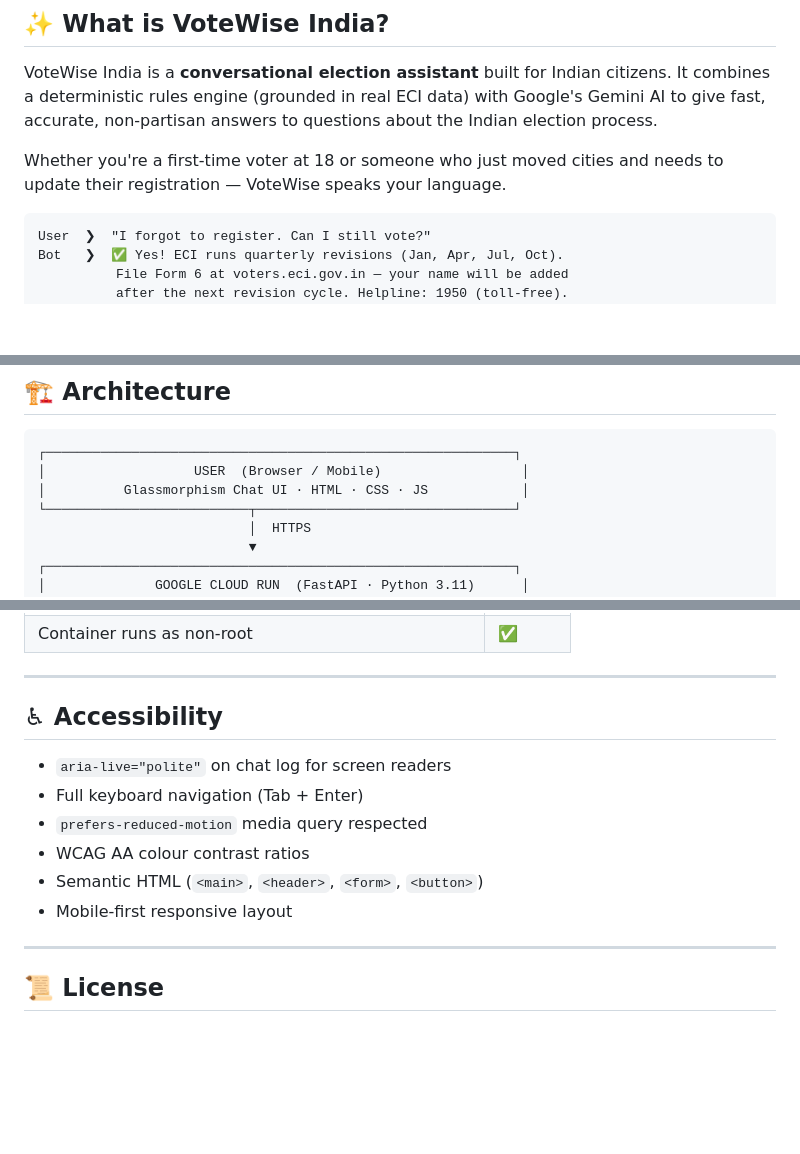
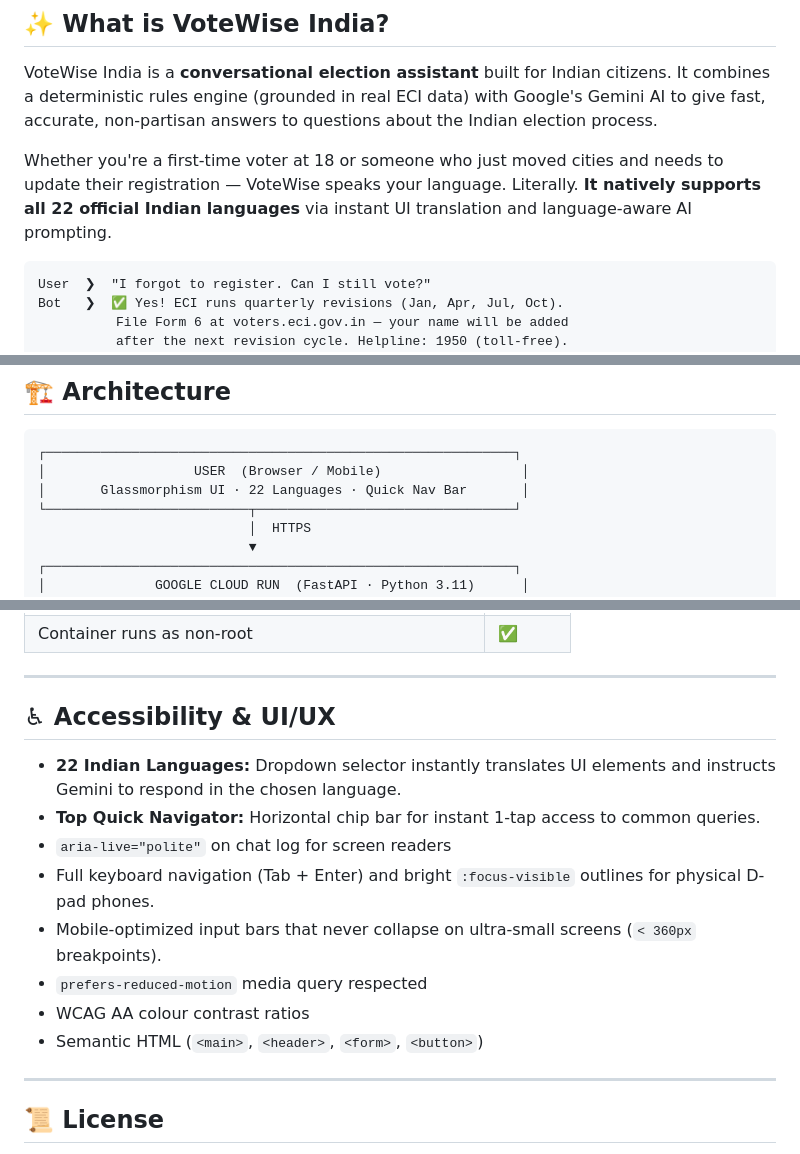
Before and after one commit to Vineet-shukl/voter_assistant, a Markdown page: README.md, 3 parts joined by grey strips. GitHub-like rendering; blank space fills up the shorter version.

Commit message:
docs: update README with 22 languages and UI optimizations

````diff
--- a/README.md
+++ b/README.md
@@ -26,7 +26,7 @@
 
 VoteWise India is a **conversational election assistant** built for Indian citizens. It combines a deterministic rules engine (grounded in real ECI data) with Google's Gemini AI to give fast, accurate, non-partisan answers to questions about the Indian election process.
 
-Whether you're a first-time voter at 18 or someone who just moved cities and needs to update their registration — VoteWise speaks your language.
+Whether you're a first-time voter at 18 or someone who just moved cities and needs to update their registration — VoteWise speaks your language. Literally. **It natively supports all 22 official Indian languages** via instant UI translation and language-aware AI prompting.
 
 ```
 User  ❯  "I forgot to register. Can I still vote?"
@@ -53,7 +53,7 @@ Bot   ❯  ✅ Yes! ECI runs quarterly revisions (Jan, Apr, Jul, Oct).
 ```
 ┌────────────────────────────────────────────────────────────┐
 │                   USER  (Browser / Mobile)                  │
-│          Glassmorphism Chat UI · HTML · CSS · JS            │
+│       Glassmorphism UI · 22 Languages · Quick Nav Bar       │
 └──────────────────────────┬─────────────────────────────────┘
                            │  HTTPS
                            ▼
@@ -251,14 +251,16 @@ voter_assistant/
 
 ---
 
-## ♿ Accessibility
+## ♿ Accessibility & UI/UX
 
+- **22 Indian Languages:** Dropdown selector instantly translates UI elements and instructs Gemini to respond in the chosen language.
+- **Top Quick Navigator:** Horizontal chip bar for instant 1-tap access to common queries.
 - `aria-live="polite"` on chat log for screen readers
-- Full keyboard navigation (Tab + Enter)
+- Full keyboard navigation (Tab + Enter) and bright `:focus-visible` outlines for physical D-pad phones.
+- Mobile-optimized input bars that never collapse on ultra-small screens (`< 360px` breakpoints).
 - `prefers-reduced-motion` media query respected
 - WCAG AA colour contrast ratios
 - Semantic HTML (`<main>`, `<header>`, `<form>`, `<button>`)
-- Mobile-first responsive layout
 
 ---
 
````
